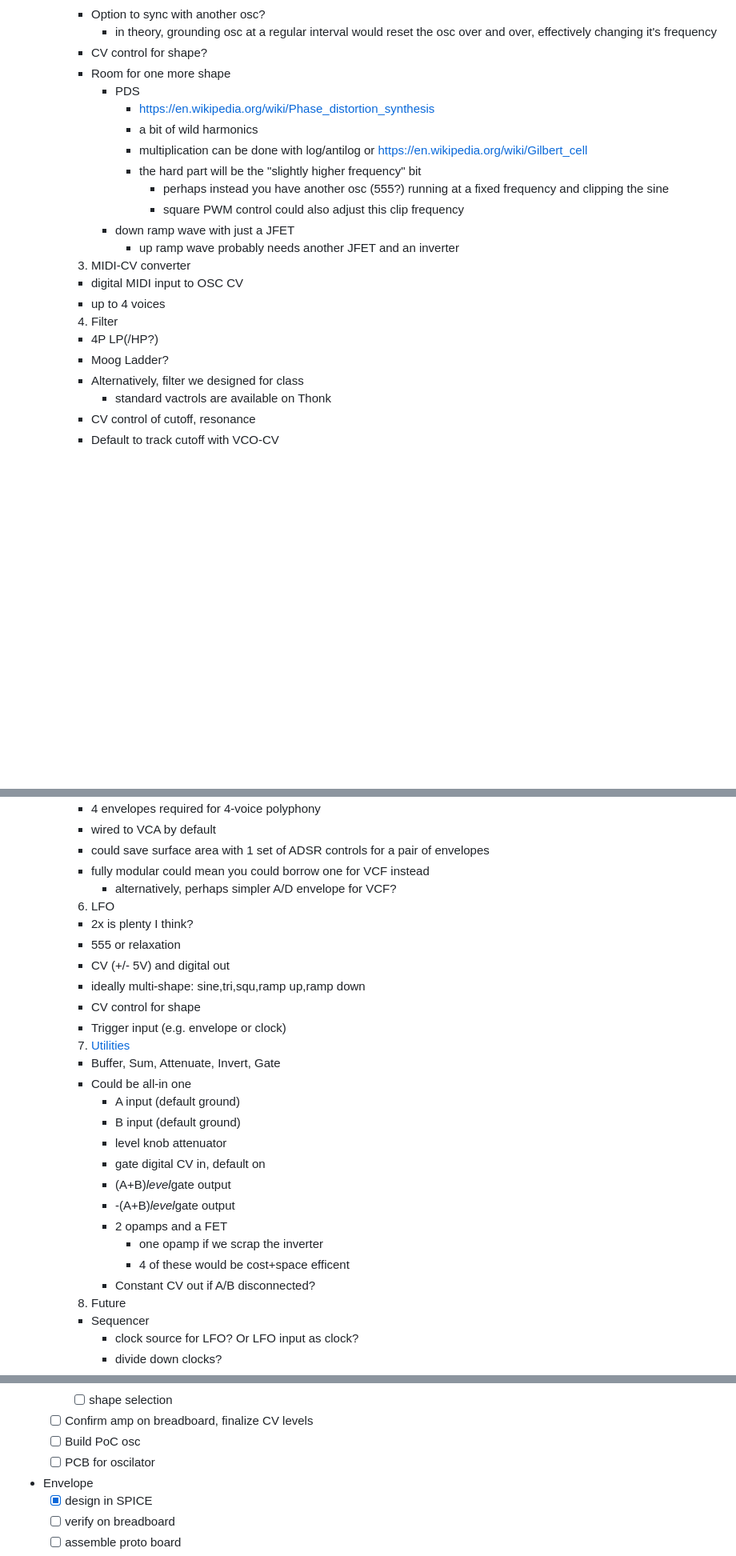
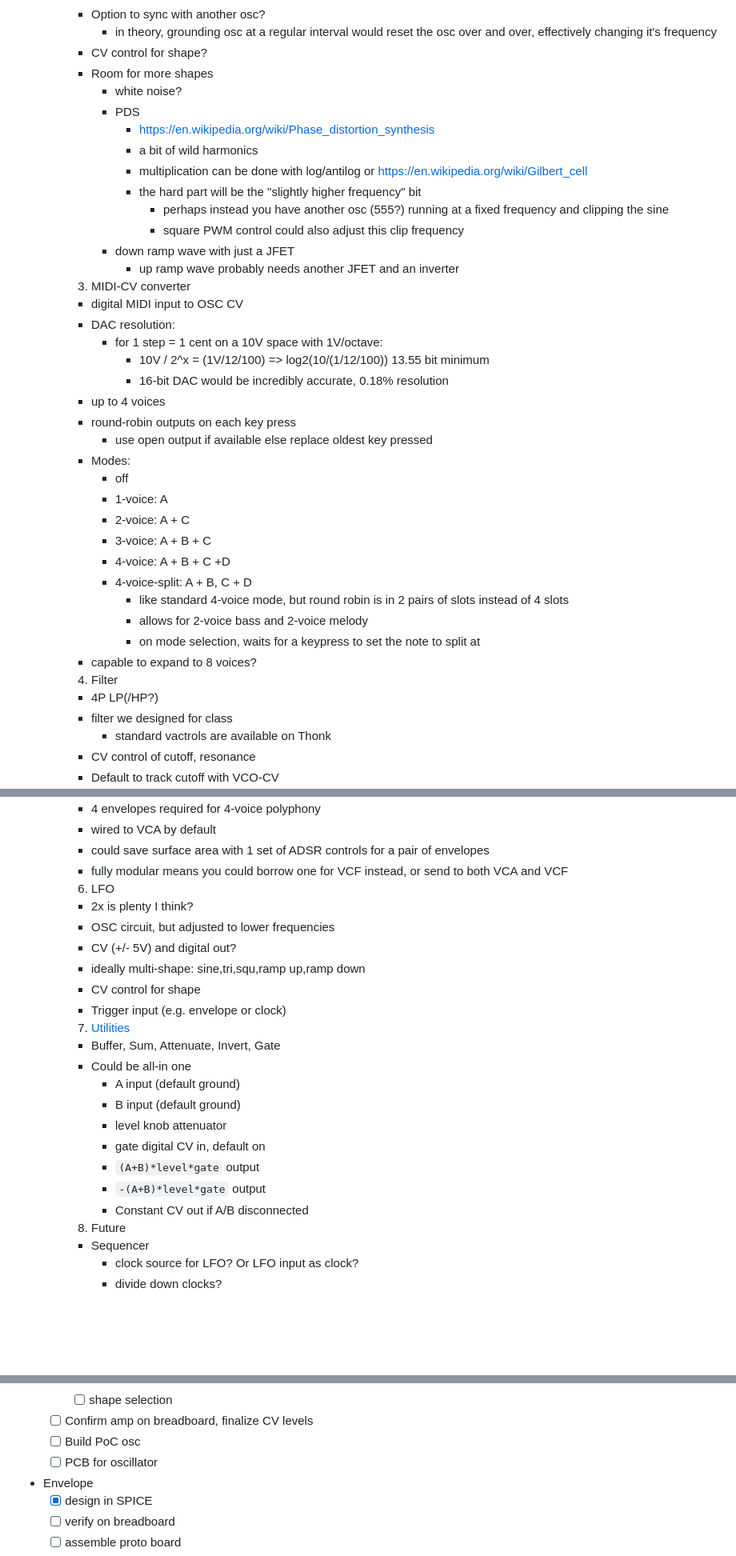
Before and after one commit to rabidaudio/synthesizer, a Markdown page: README.md, 3 parts joined by grey strips. Shown: that part at 80% size. Drawn GitHub-style; blank space fills up the shorter version.

Commit message:
clean up documentation

```diff
--- a/README.md
+++ b/README.md
@@ -78,7 +78,8 @@
       - Option to sync with another osc?
         - in theory, grounding osc at a regular interval would reset the osc over and over, effectively changing it's frequency
       - CV control for shape?
-      - Room for one more shape
+      - Room for more shapes
+        - white noise?
         - PDS
           - https://en.wikipedia.org/wiki/Phase_distortion_synthesis
           - a bit of wild harmonics
@@ -90,11 +91,27 @@
           - up ramp wave probably needs another JFET and an inverter
     3. MIDI-CV converter
       - digital MIDI input to OSC CV
+      - DAC resolution:
+        - for 1 step = 1 cent on a 10V space with 1V/octave:
+          - 10V / 2^x = (1V/12/100) => log2(10/(1/12/100)) 13.55 bit minimum
+          - 16-bit DAC would be incredibly accurate, 0.18% resolution
       - up to 4 voices
+      - round-robin outputs on each key press
+        - use open output if available else replace oldest key pressed
+      - Modes:
+        - off
+        - 1-voice: A
+        - 2-voice: A + C
+        - 3-voice: A + B + C
+        - 4-voice: A + B + C +D
+        - 4-voice-split: A + B, C + D
+          - like standard 4-voice mode, but round robin is in 2 pairs of slots instead of 4 slots
+          - allows for 2-voice bass and 2-voice melody
+          - on mode selection, waits for a keypress to set the note to split at
+      - capable to expand to 8 voices?
     4. Filter
       -  4P LP(/HP?)
-      - Moog Ladder?
-      - Alternatively, filter we designed for class
+      - filter we designed for class
         - standard vactrols are available on Thonk
       - CV control of cutoff, resonance
       - Default to track cutoff with VCO-CV
@@ -102,12 +119,11 @@
       - 4 envelopes required for 4-voice polyphony
       - wired to VCA by default
       - could save surface area with 1 set of ADSR controls for a pair of envelopes
-      - fully modular could mean you could borrow one for VCF instead
-        - alternatively, perhaps simpler A/D envelope for VCF?
+      - fully modular means you could borrow one for VCF instead, or send to both VCA and VCF
     6. LFO
       - 2x is plenty I think?
-      - 555 or relaxation
-      - CV (+/- 5V) and digital out
+      - OSC circuit, but adjusted to lower frequencies
+      - CV (+/- 5V) and digital out?
       - ideally multi-shape: sine,tri,squ,ramp up,ramp down
       - CV control for shape
       - Trigger input (e.g. envelope or clock)
@@ -118,12 +134,9 @@
         - B input (default ground)
         - level knob attenuator
         - gate digital CV in, default on
-        - (A+B)*level*gate output
-        - -(A+B)*level*gate output
-        - 2 opamps and a FET
-          - one opamp if we scrap the inverter
-          - 4 of these would be cost+space efficent
-        - Constant CV out if A/B disconnected?
+        - `(A+B)*level*gate` output
+        - `-(A+B)*level*gate` output
+        - Constant CV out if A/B disconnected
     8. Future
       - Sequencer
         - clock source for LFO? Or LFO input as clock?
@@ -200,7 +214,7 @@
     - [ ] shape selection
   - [ ] Confirm amp on breadboard, finalize CV levels
   - [ ] Build PoC osc
-  - [ ] PCB for oscilator
+  - [ ] PCB for oscillator
 - Envelope
   - [x] design in SPICE
   - [ ] verify on breadboard
```
Also changed, not shown: other parts of README.md (+7 -6 lines), utils/README.md (+3 -3 lines), adsr/adsr.png (added), 2 other files.
